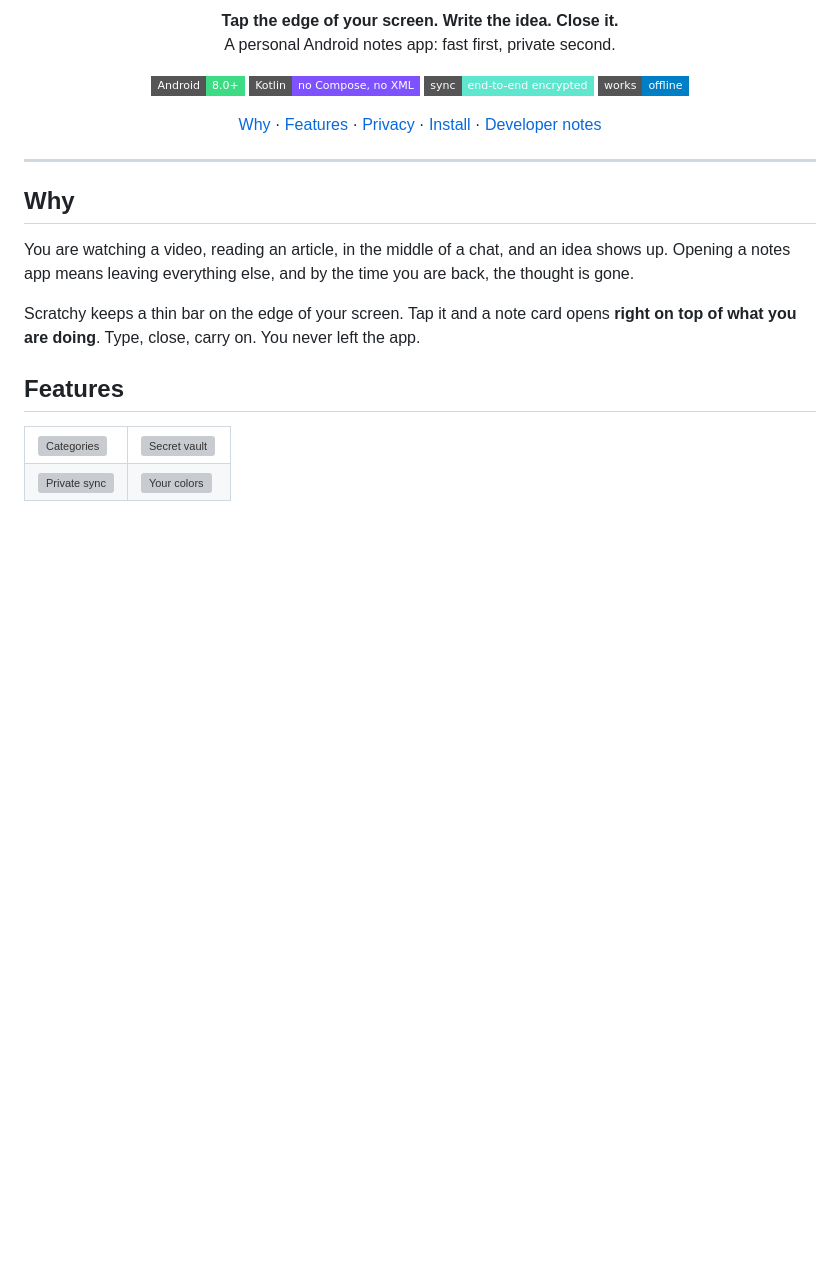
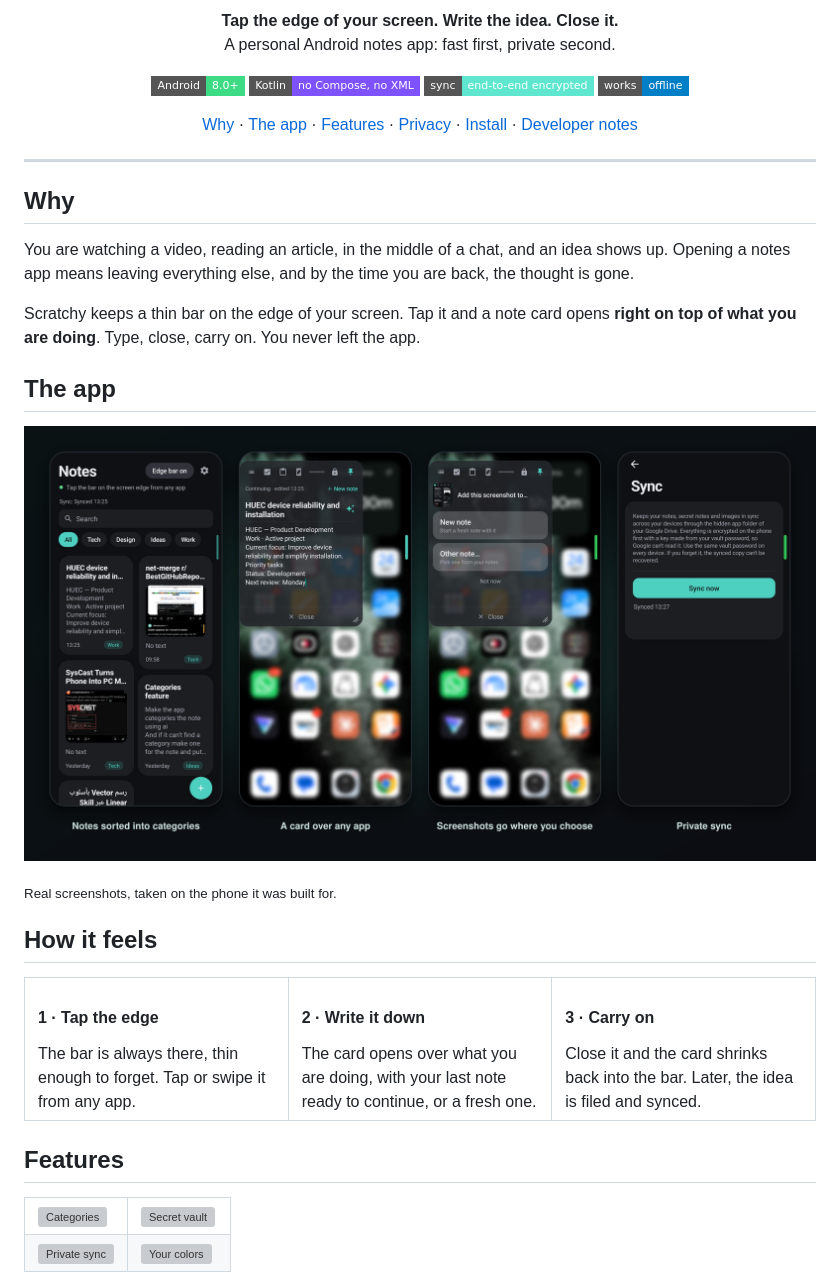
Before and after one commit to miladhalabi/Scratchy, a Markdown page: README.md, the part around the change. Drawn GitHub-style; pictures changed too: docs/img/gallery.png (added); badges without logos; blank space fills up the shorter version; grey boxes are pictures that could not be loaded.

Commit message:
README rebuilt with real screenshots from the phone

```diff
--- a/README.md
+++ b/README.md
@@ -16,6 +16,7 @@
 
 <p align="center">
   <a href="#why">Why</a> ·
+  <a href="#the-app">The app</a> ·
   <a href="#features">Features</a> ·
   <a href="#privacy">Privacy</a> ·
   <a href="#install">Install</a> ·
@@ -30,15 +31,23 @@ You are watching a video, reading an article, in the middle of a chat, and an id
 
 Scratchy keeps a thin bar on the edge of your screen. Tap it and a note card opens **right on top of what you are doing**. Type, close, carry on. You never left the app.
 
-<!--
-  Your own screenshots go here. Drop the files in docs/screenshots/ and add, for example:
+## The app
 
-  ## The app
-  <p align="center">
-    <img src="docs/screenshots/notes.png" width="24%"> <img src="docs/screenshots/card.png" width="24%">
-    <img src="docs/screenshots/categories.png" width="24%"> <img src="docs/screenshots/vault.png" width="24%">
-  </p>
--->
+<p align="center">
+  <img src="docs/img/gallery.png" alt="Scratchy on a phone: the notes grid with category chips, the floating card over the home screen, the screenshot chooser and the sync page" width="100%">
+</p>
+
+<sub>Real screenshots, taken on the phone it was built for.</sub>
+
+## How it feels
+
+<table>
+  <tr>
+    <td width="33%" valign="top"><h4>1 · Tap the edge</h4>The bar is always there, thin enough to forget. Tap or swipe it from any app.</td>
+    <td width="33%" valign="top"><h4>2 · Write it down</h4>The card opens over what you are doing, with your last note ready to continue, or a fresh one.</td>
+    <td width="33%" valign="top"><h4>3 · Carry on</h4>Close it and the card shrinks back into the bar. Later, the idea is filed and synced.</td>
+  </tr>
+</table>
 
 ## Features
 
```
Also changed, not shown: docs/screenshots/card.jpg (added), docs/screenshots/notes.jpg (added), docs/screenshots/screenshot.jpg (added), docs/screenshots/sync.jpg (added).
